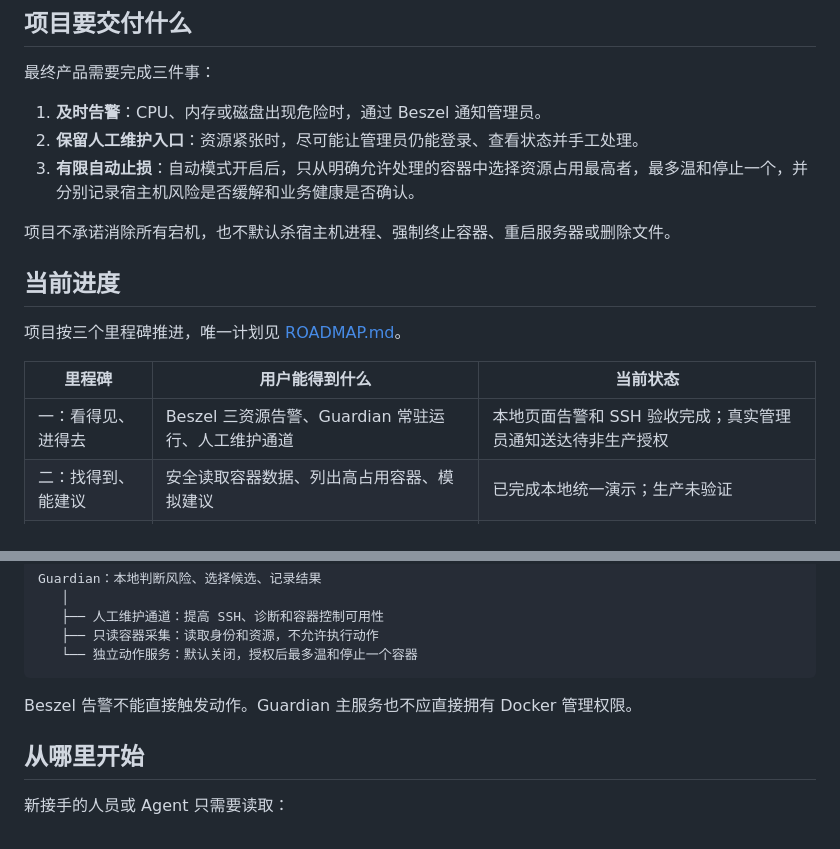
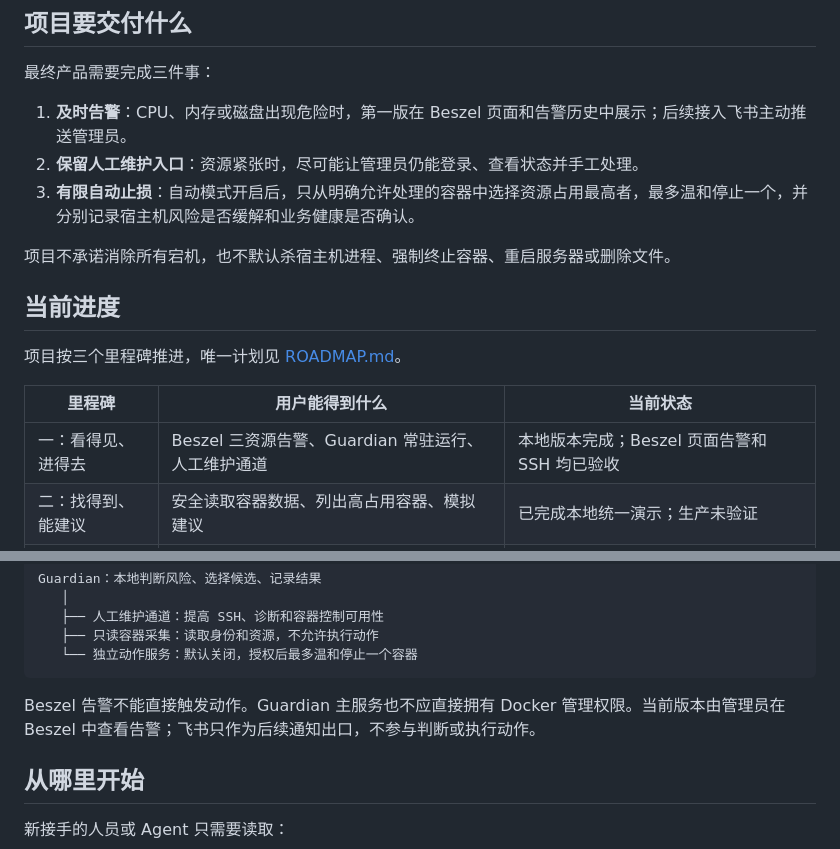
Before and after one commit to fcsfang/server-resource-guardian, a Markdown page: README.md, 2 parts joined by grey strips. Rendered like a GitHub page.

Commit message:
docs: stage alerts through beszel

````diff
--- a/README.md
+++ b/README.md
@@ -8,7 +8,7 @@ Guardian 是一个服务器资源保护服务。它配合 Beszel 长期观察 CP
 
 最终产品需要完成三件事：
 
-1. **及时告警**：CPU、内存或磁盘出现危险时，通过 Beszel 通知管理员。
+1. **及时告警**：CPU、内存或磁盘出现危险时，第一版在 Beszel 页面和告警历史中展示；后续接入飞书主动推送管理员。
 2. **保留人工维护入口**：资源紧张时，尽可能让管理员仍能登录、查看状态并手工处理。
 3. **有限自动止损**：自动模式开启后，只从明确允许处理的容器中选择资源占用最高者，最多温和停止一个，并分别记录宿主机风险是否缓解和业务健康是否确认。
 
@@ -20,7 +20,7 @@ Guardian 是一个服务器资源保护服务。它配合 Beszel 长期观察 CP
 
 | 里程碑 | 用户能得到什么 | 当前状态 |
 | --- | --- | --- |
-| 一：看得见、进得去 | Beszel 三资源告警、Guardian 常驻运行、人工维护通道 | 本地页面告警和 SSH 验收完成；真实管理员通知送达待非生产授权 |
+| 一：看得见、进得去 | Beszel 三资源告警、Guardian 常驻运行、人工维护通道 | 本地版本完成；Beszel 页面告警和 SSH 均已验收 |
 | 二：找得到、能建议 | 安全读取容器数据、列出高占用容器、模拟建议 | 已完成本地统一演示；生产未验证 |
 | 三：能止损、有记录 | CPU 真实温和停止、内存/磁盘安全恢复、恢复检查、完整日志 | 本地功能完成；CPU、内存止损和磁盘应急恢复均已验收 |
 
@@ -40,7 +40,7 @@ Guardian：本地判断风险、选择候选、记录结果
    └── 独立动作服务：默认关闭，授权后最多温和停止一个容器
 ```
 
-Beszel 告警不能直接触发动作。Guardian 主服务也不应直接拥有 Docker 管理权限。
+Beszel 告警不能直接触发动作。Guardian 主服务也不应直接拥有 Docker 管理权限。当前版本由管理员在 Beszel 中查看告警；飞书只作为后续通知出口，不参与判断或执行动作。
 
 ## 从哪里开始
 
````
Also changed, not shown: PROGRESS.md (+4 -3 lines), ROADMAP.md (+7 -5 lines).
